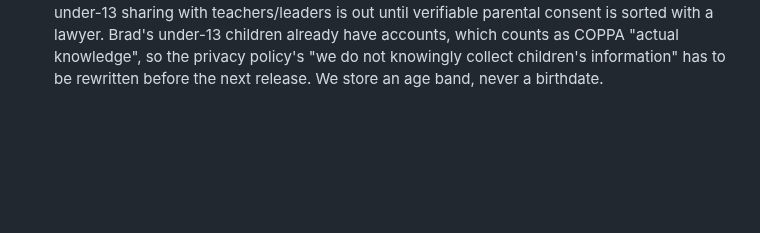
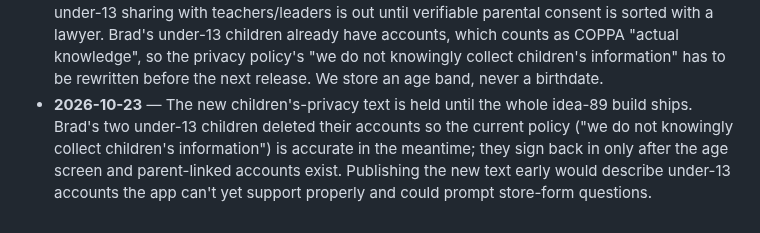
Before and after one commit to CaptainFun333/FindATalk, a Markdown page: DECISIONS.md, the part around the change. Drawn GitHub-style; blank space fills up the shorter version.

Commit message:
Hold new privacy text until the idea 89 build; record decision
Co-Authored-By: Claude Sonnet 5.5 <noreply@anthropic.com>

```diff
--- a/DECISIONS.md
+++ b/DECISIONS.md
@@ -315,3 +315,4 @@ under whichever group it belongs in, not just at the top.
 - **2026-10-23** — Study plans are switched off everywhere (`STUDY_PLANS_ENABLED = false` in `docs/index.html`) until the feature is better developed, rather than removed: saved plan data, syncing and the My order sort stay, so turning it back on restores everything. Brad wants the whole feature, including accountability sharing (idea 89), ready before it returns.
 - **2026-10-23** — Idea 89: parents and class leaders may see a member's plan progress only through opt-in, one-to-one sharing that the member grants and can stop at any time (just done/total and last-read day, never a ranking). This relaxes idea 88's "combined number only" rule for consented viewers; it stays no-guilt because a leader never sees who hasn't shared.
 - **2026-10-23** — Idea 89 age model: full buddy sharing for 13+ (including teachers and leaders viewing teens); under-13 sharing is parent-initiated only, with the parent as the only viewer; under-13 sharing with teachers/leaders is out until verifiable parental consent is sorted with a lawyer. Brad's under-13 children already have accounts, which counts as COPPA "actual knowledge", so the privacy policy's "we do not knowingly collect children's information" has to be rewritten before the next release. We store an age band, never a birthdate.
+- **2026-10-23** — The new children's-privacy text is held until the whole idea-89 build ships. Brad's two under-13 children deleted their accounts so the current policy ("we do not knowingly collect children's information") is accurate in the meantime; they sign back in only after the age screen and parent-linked accounts exist. Publishing the new text early would describe under-13 accounts the app can't yet support properly and could prompt store-form questions.
```
Also changed, not shown: specs/89-build-plan.md (+6 -3 lines).
